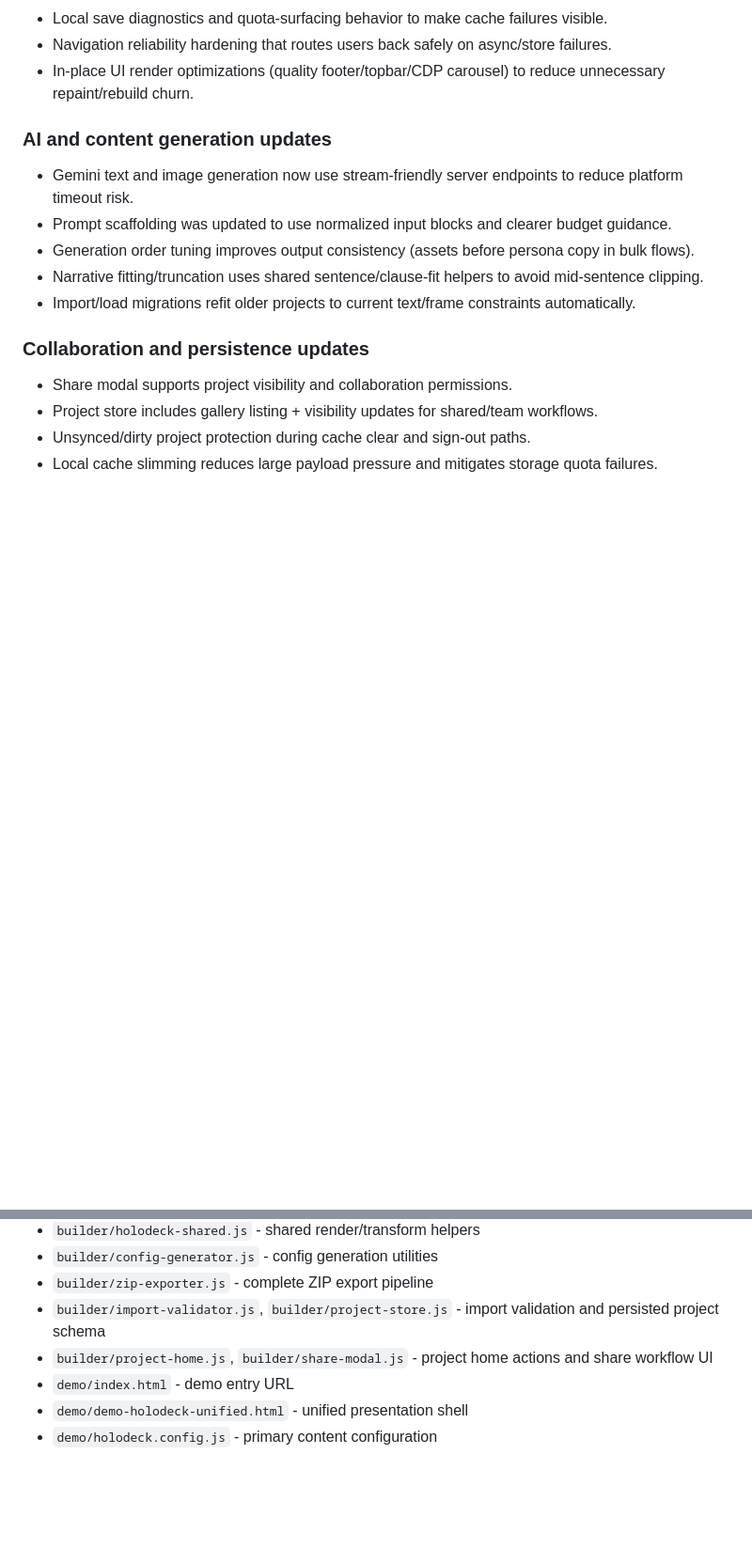
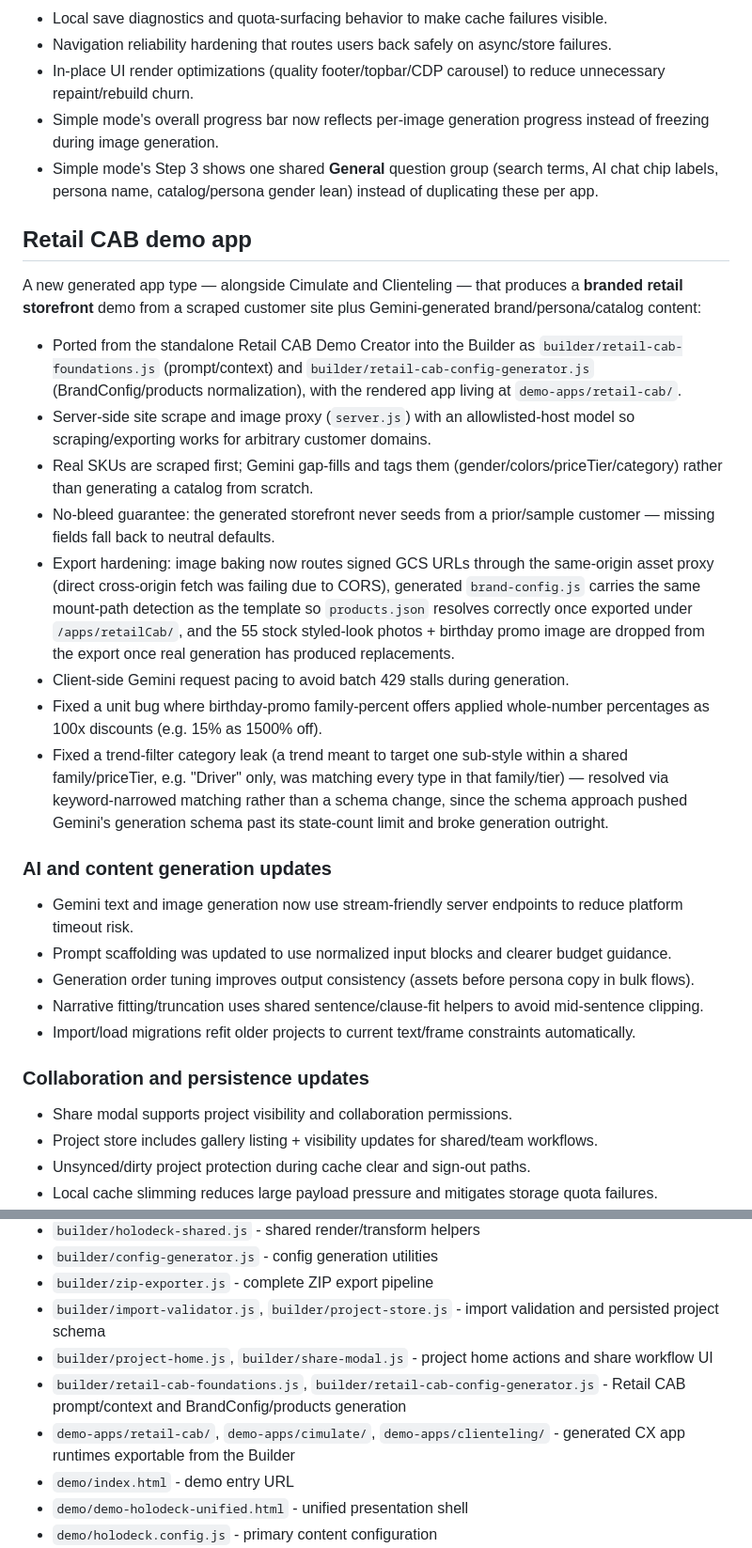
Before and after one commit to snkakkar/holodeck-site-builder, a Markdown page: README.md, 2 parts joined by grey strips. Shown at 94% size. GitHub-like rendering; blank space fills up the shorter version.

Commit message:
Document Retail CAB demo app and recent Simple mode fixes in README

```diff
--- a/README.md
+++ b/README.md
@@ -80,6 +80,21 @@ The Builder now uses a 9-step flow:
 - Local save diagnostics and quota-surfacing behavior to make cache failures visible.
 - Navigation reliability hardening that routes users back safely on async/store failures.
 - In-place UI render optimizations (quality footer/topbar/CDP carousel) to reduce unnecessary repaint/rebuild churn.
+- Simple mode's overall progress bar now reflects per-image generation progress instead of freezing during image generation.
+- Simple mode's Step 3 shows one shared **General** question group (search terms, AI chat chip labels, persona name, catalog/persona gender lean) instead of duplicating these per app.
+
+## Retail CAB demo app
+
+A new generated app type — alongside Cimulate and Clienteling — that produces a **branded retail storefront** demo from a scraped customer site plus Gemini-generated brand/persona/catalog content:
+
+- Ported from the standalone Retail CAB Demo Creator into the Builder as `builder/retail-cab-foundations.js` (prompt/context) and `builder/retail-cab-config-generator.js` (BrandConfig/products normalization), with the rendered app living at `demo-apps/retail-cab/`.
+- Server-side site scrape and image proxy (`server.js`) with an allowlisted-host model so scraping/exporting works for arbitrary customer domains.
+- Real SKUs are scraped first; Gemini gap-fills and tags them (gender/colors/priceTier/category) rather than generating a catalog from scratch.
+- No-bleed guarantee: the generated storefront never seeds from a prior/sample customer — missing fields fall back to neutral defaults.
+- Export hardening: image baking now routes signed GCS URLs through the same-origin asset proxy (direct cross-origin fetch was failing due to CORS), generated `brand-config.js` carries the same mount-path detection as the template so `products.json` resolves correctly once exported under `/apps/retailCab/`, and the 55 stock styled-look photos + birthday promo image are dropped from the export once real generation has produced replacements.
+- Client-side Gemini request pacing to avoid batch 429 stalls during generation.
+- Fixed a unit bug where birthday-promo family-percent offers applied whole-number percentages as 100x discounts (e.g. 15% as 1500% off).
+- Fixed a trend-filter category leak (a trend meant to target one sub-style within a shared family/priceTier, e.g. "Driver" only, was matching every type in that family/tier) — resolved via keyword-narrowed matching rather than a schema change, since the schema approach pushed Gemini's generation schema past its state-count limit and broke generation outright.
 
 ### AI and content generation updates
 
@@ -166,6 +181,8 @@ On Heroku Essential, app credentials typically lack `CREATEROLE`, so these scrip
 - `builder/zip-exporter.js` - complete ZIP export pipeline
 - `builder/import-validator.js`, `builder/project-store.js` - import validation and persisted project schema
 - `builder/project-home.js`, `builder/share-modal.js` - project home actions and share workflow UI
+- `builder/retail-cab-foundations.js`, `builder/retail-cab-config-generator.js` - Retail CAB prompt/context and BrandConfig/products generation
+- `demo-apps/retail-cab/`, `demo-apps/cimulate/`, `demo-apps/clienteling/` - generated CX app runtimes exportable from the Builder
 - `demo/index.html` - demo entry URL
 - `demo/demo-holodeck-unified.html` - unified presentation shell
 - `demo/holodeck.config.js` - primary content configuration
```
